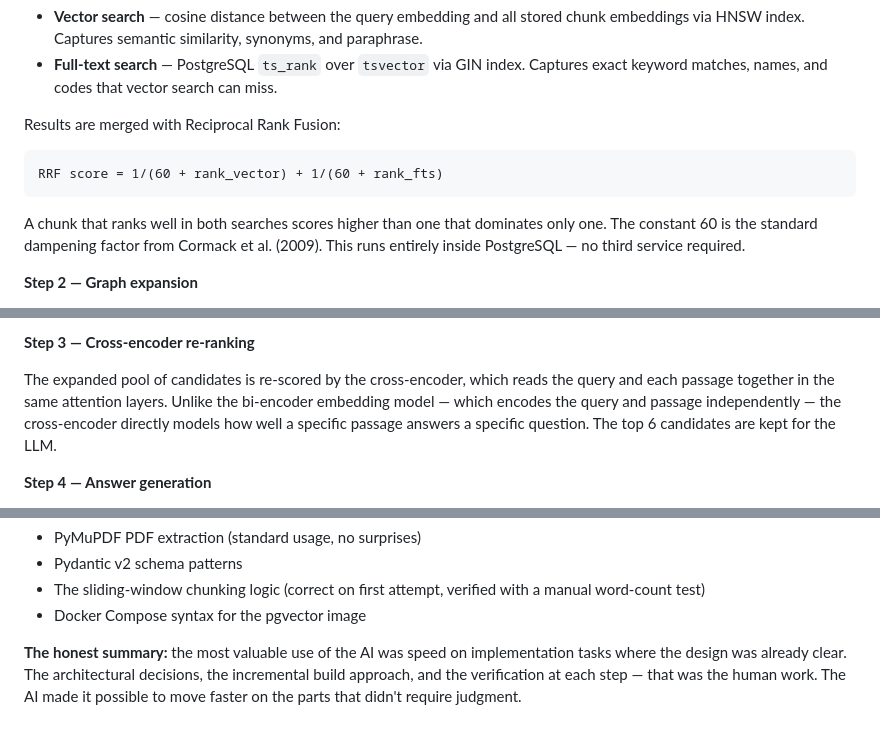
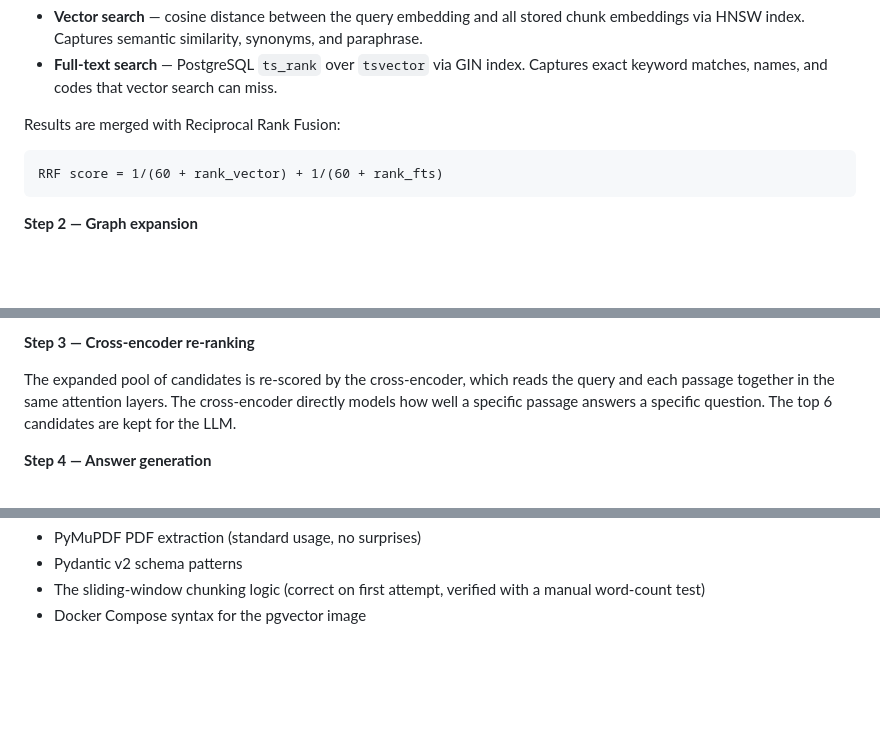
Before and after one commit to NimaaaAI/Internal-Knowledge-Chat-API, a Markdown page: README.md, 3 parts joined by grey strips. Drawn GitHub-style; blank space fills up the shorter version.

````diff
--- a/README.md
+++ b/README.md
@@ -222,10 +218,6 @@ Results are merged with Reciprocal Rank Fusion:
 RRF score = 1/(60 + rank_vector) + 1/(60 + rank_fts)
 ```
 
-A chunk that ranks well in both searches scores higher than one that dominates only one. The constant 60 is the standard dampening factor from Cormack et al. (2009). This runs entirely inside PostgreSQL — no third service required.
-
-<!-- ADD SCREENSHOT: Search tab showing results with VEC+FTS / VEC only / FTS only badges -->
-
 **Step 2 — Graph expansion**
 
 At upload time, Claude reads each chunk and extracts named entities (people, organisations, places), storing them in an `entities` table linked to their chunk. At query time, the most-mentioned entities across the retrieved chunks are used to pull in additional chunks that share those entities but did not rank highly in the vector or full-text search. This increases recall for cross-document queries without adding a separate graph database.
@@ -234,7 +225,7 @@ At upload time, Claude reads each chunk and extracts named entities (people, org
 
 **Step 3 — Cross-encoder re-ranking**
 
-The expanded pool of candidates is re-scored by the cross-encoder, which reads the query and each passage together in the same attention layers. Unlike the bi-encoder embedding model — which encodes the query and passage independently — the cross-encoder directly models how well a specific passage answers a specific question. The top 6 candidates are kept for the LLM.
+The expanded pool of candidates is re-scored by the cross-encoder, which reads the query and each passage together in the same attention layers. The cross-encoder directly models how well a specific passage answers a specific question. The top 6 candidates are kept for the LLM.
 
 **Step 4 — Answer generation**
 
@@ -371,5 +355,3 @@ For Docker, rather than letting the AI generate a complete setup in one shot, I
 - Pydantic v2 schema patterns
 - The sliding-window chunking logic (correct on first attempt, verified with a manual word-count test)
 - Docker Compose syntax for the pgvector image
-
-**The honest summary:** the most valuable use of the AI was speed on implementation tasks where the design was already clear. The architectural decisions, the incremental build approach, and the verification at each step — that was the human work. The AI made it possible to move faster on the parts that didn't require judgment.
````
Also changed, not shown: other parts of README.md (+5 -17 lines).
